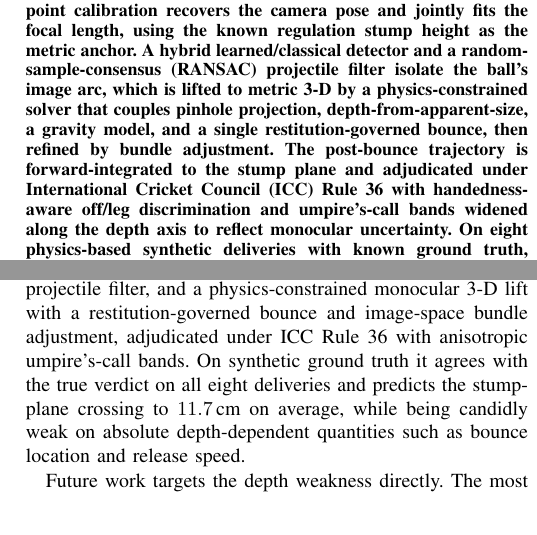
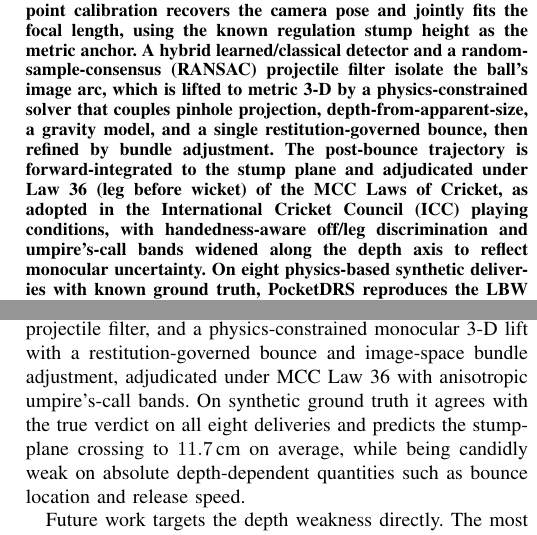
Before and after one commit to kafle1/pocket-drs, a LaTeX paper (dump/report_docs/pocketdrs_paper.tex): two parts of the columns of pages 1 and 7 of 7, joined at a grey line, cut so that both start at the same text. Compiled offline with pdfLaTeX; a missing font is replaced by an installed copy or a similar font; a LaTeX package or settings file that is missing is left out.

Commit message:
call it MCC Law 36, not ICC Rule 36
lbw is Law 36 of the MCC Laws of Cricket. the icc adopts those laws in its
playing conditions, it does not publish a Rule 36. the paper said 'ICC Rule 36'
in seven places while its own related-work sentence and bibliography entry both
say MCC Laws, so it contradicted itself on the one law the whole thing
adjudicates. first use in the abstract now names it in full.

```diff
--- a/dump/report_docs/pocketdrs_paper.tex
+++ b/dump/report_docs/pocketdrs_paper.tex
@@ -66,9 +66,10 @@ detector and a random-sample-consensus (RANSAC) projectile filter isolate the
 ball's image arc, which is lifted to metric 3-D by a physics-constrained solver
 that couples pinhole projection, depth-from-apparent-size, a gravity model, and
 a single restitution-governed bounce, then refined by bundle adjustment. The
-post-bounce trajectory is forward-integrated to the stump plane and adjudicated
-under International Cricket Council (ICC) Rule~36 with handedness-aware off/leg
-discrimination and umpire's-call bands widened along the depth axis to reflect
+post-bounce trajectory is forward-integrated to the stump plane and
+adjudicated under Law~36 (leg before wicket) of the MCC Laws of Cricket, as
+adopted in the International Cricket Council (ICC) playing conditions, with
+handedness-aware off/leg discrimination and umpire's-call bands widened along the depth axis to reflect
 monocular uncertainty. On eight physics-based synthetic deliveries with known
 ground truth, PocketDRS reproduces the LBW verdict in $8/8$ cases with a mean
 predicted stump-plane error of $11.7$\,cm; absolute release speed (mean error
@@ -815,7 +816,7 @@ missing viewpoints of multi-camera DRS with cricket-specific physical priors: a
 stump-anchored PnP calibration, a hybrid clutter-aware detector, a RANSAC
 projectile filter, and a physics-constrained monocular 3-D lift with a
 restitution-governed bounce and image-space bundle adjustment, adjudicated under
-ICC Rule~36 with anisotropic umpire's-call bands. On synthetic ground truth it
+MCC Law~36 with anisotropic umpire's-call bands. On synthetic ground truth it
 agrees with the true verdict on all eight deliveries and predicts the
 stump-plane crossing to $11.7$\,cm on average, while being candidly weak on
 absolute depth-dependent quantities such as bounce location and release speed.
```
Also changed, not shown: dump/report_docs/pocketdrs_paper.tex (10 more changed lines).
